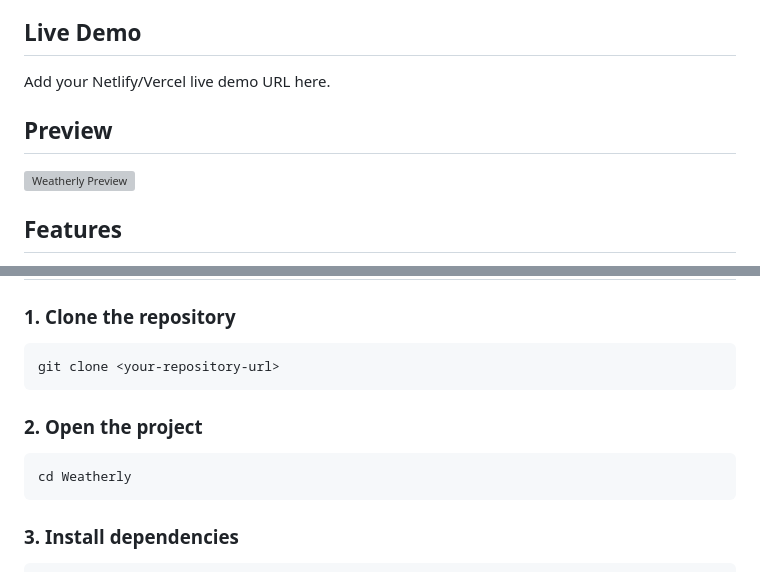
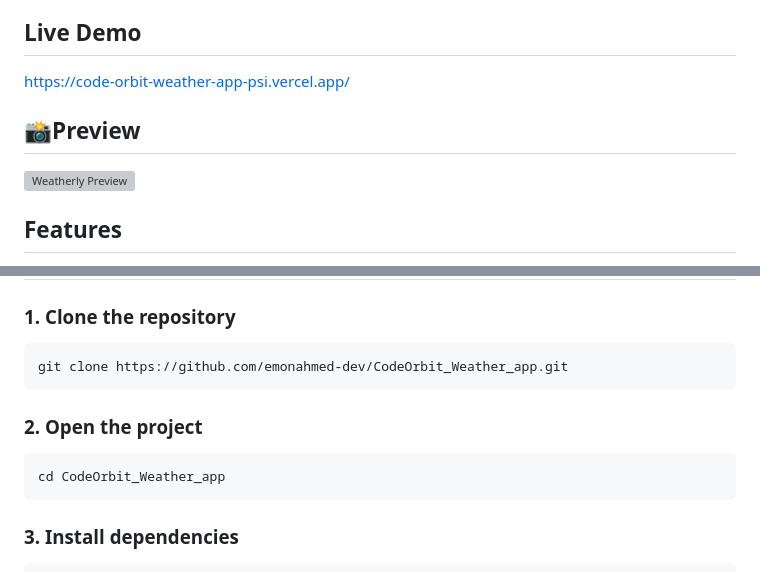
Before and after one commit to emonahmed-dev/CodeOrbit_Weather_app, a Markdown page: README.md, 2 parts joined by grey strips. Rendered like a GitHub page; grey boxes are pictures that could not be loaded.

````diff
--- a/README.md
+++ b/README.md
@@ -4,7 +4,7 @@ A clean and responsive weather dashboard built with HTML, Tailwind CSS, and Vani
 
 ## Live Demo
 
-Add your Netlify/Vercel live demo URL here.
+https://code-orbit-weather-app-psi.vercel.app/
 
-## Preview
+## 📸Preview
 
@@ -103,13 +103,13 @@ Weatherly/
 ### 1. Clone the repository
 
 ```bash
-git clone <your-repository-url>
+git clone https://github.com/emonahmed-dev/CodeOrbit_Weather_app.git
 ```
 
 ### 2. Open the project
 
 ```bash
-cd Weatherly
+cd CodeOrbit_Weather_app
 ```
 
 ### 3. Install dependencies
````
Also changed, not shown: other parts of README.md (+1 -1 lines).
